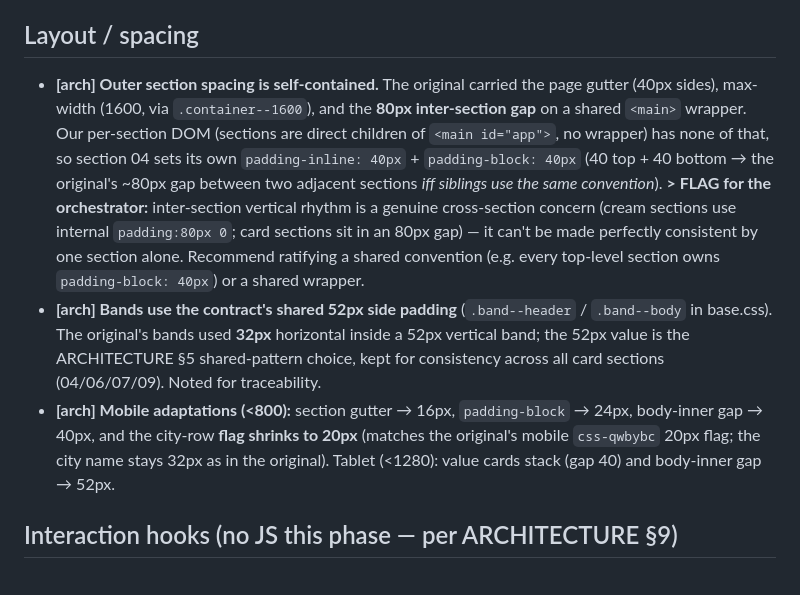
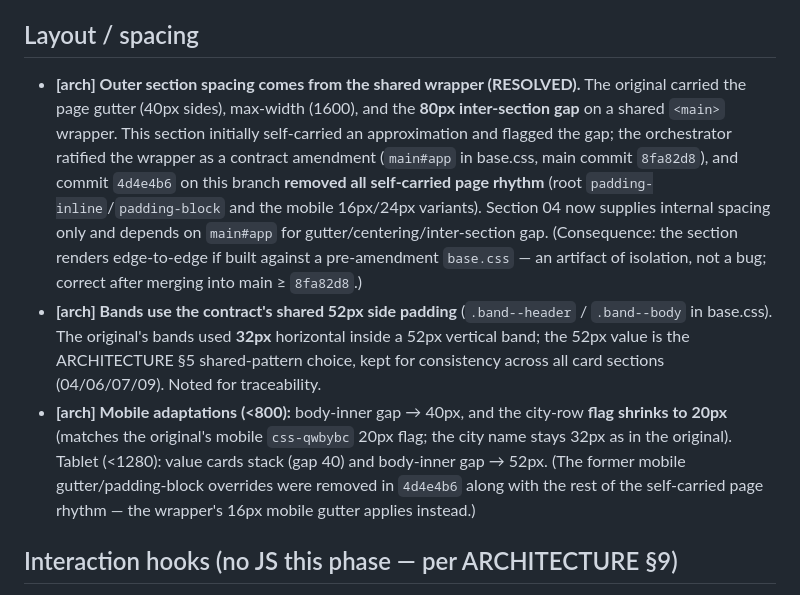
Before and after one commit to vibe-coding-collective/new-vcc-website, a Markdown page: docs/deviations/04-for-vibe-coders.md, the part around the change. Drawn GitHub-style.

Commit message:
docs(deviations 04): reflect wrapper amendment; drop stale self-padding claims
Reviewer finding 1: the deviations file still described the pre-amendment
self-carried rhythm as current. Rewritten at the integration gate to match
commit 4d4e4b6's actual CSS state.

```diff
--- a/docs/deviations/04-for-vibe-coders.md
+++ b/docs/deviations/04-for-vibe-coders.md
@@ -82,24 +82,26 @@ variants. Each linked row is `target="_blank"` with an **added** `rel="noopener"
 
 ## Layout / spacing
 
-- **[arch] Outer section spacing is self-contained.** The original carried the page gutter
-  (40px sides), max-width (1600, via `.container--1600`), and the **80px inter-section gap**
-  on a shared `<main>` wrapper. Our per-section DOM (sections are direct children of
-  `<main id="app">`, no wrapper) has none of that, so section 04 sets its own
-  `padding-inline: 40px` + `padding-block: 40px` (40 top + 40 bottom → the original's ~80px
-  gap between two adjacent sections *iff siblings use the same convention*).
-  **> FLAG for the orchestrator:** inter-section vertical rhythm is a genuine cross-section
-  concern (cream sections use internal `padding:80px 0`; card sections sit in an 80px gap) —
-  it can't be made perfectly consistent by one section alone. Recommend ratifying a shared
-  convention (e.g. every top-level section owns `padding-block: 40px`) or a shared wrapper.
+- **[arch] Outer section spacing comes from the shared wrapper (RESOLVED).** The original
+  carried the page gutter (40px sides), max-width (1600), and the **80px inter-section gap**
+  on a shared `<main>` wrapper. This section initially self-carried an approximation and
+  flagged the gap; the orchestrator ratified the wrapper as a contract amendment
+  (`main#app` in base.css, main commit `8fa82d8`), and commit `4d4e4b6` on this branch
+  **removed all self-carried page rhythm** (root `padding-inline`/`padding-block` and the
+  mobile 16px/24px variants). Section 04 now supplies internal spacing only and depends on
+  `main#app` for gutter/centering/inter-section gap. (Consequence: the section renders
+  edge-to-edge if built against a pre-amendment `base.css` — an artifact of isolation, not
+  a bug; correct after merging into main ≥ `8fa82d8`.)
 - **[arch] Bands use the contract's shared 52px side padding** (`.band--header` /
   `.band--body` in base.css). The original's bands used **32px** horizontal inside a 52px
   vertical band; the 52px value is the ARCHITECTURE §5 shared-pattern choice, kept for
   consistency across all card sections (04/06/07/09). Noted for traceability.
-- **[arch] Mobile adaptations (<800):** section gutter → 16px, `padding-block` → 24px,
-  body-inner gap → 40px, and the city-row **flag shrinks to 20px** (matches the original's
-  mobile `css-qwbybc` 20px flag; the city name stays 32px as in the original). Tablet
-  (<1280): value cards stack (gap 40) and body-inner gap → 52px.
+- **[arch] Mobile adaptations (<800):** body-inner gap → 40px, and the city-row **flag
+  shrinks to 20px** (matches the original's mobile `css-qwbybc` 20px flag; the city name
+  stays 32px as in the original). Tablet (<1280): value cards stack (gap 40) and
+  body-inner gap → 52px. (The former mobile gutter/padding-block overrides were removed
+  in `4d4e4b6` along with the rest of the self-carried page rhythm — the wrapper's 16px
+  mobile gutter applies instead.)
 
 ## Interaction hooks (no JS this phase — per ARCHITECTURE §9)
 
```
